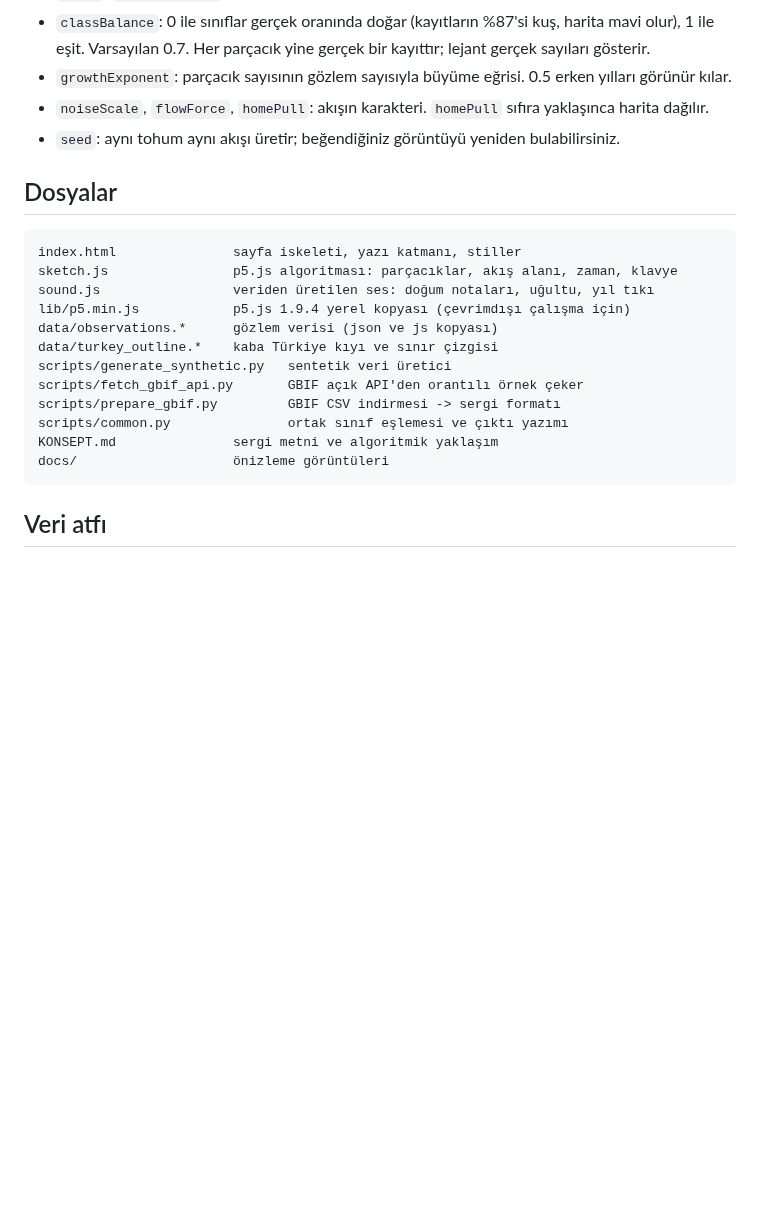
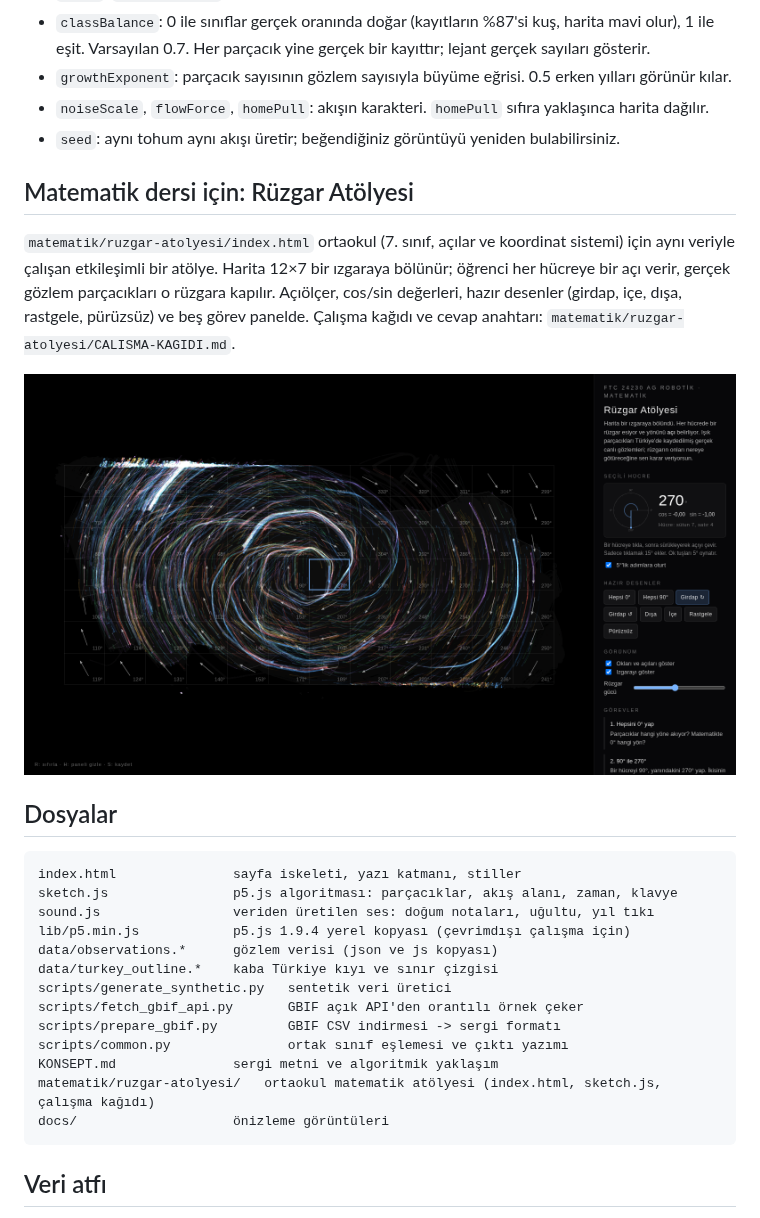
Before and after one commit to hakanatas/refik-anadol, a Markdown page: README.md, the part around the change. Drawn GitHub-style; pictures changed too: docs/onizleme-atolye.png (added); blank space fills up the shorter version.

````diff
--- a/README.md
+++ b/README.md
@@ -159,6 +159,16 @@ Sık ayarlanacaklar:
 - `noiseScale`, `flowForce`, `homePull`: akışın karakteri. `homePull` sıfıra yaklaşınca harita dağılır.
 - `seed`: aynı tohum aynı akışı üretir; beğendiğiniz görüntüyü yeniden bulabilirsiniz.
 
+## Matematik dersi için: Rüzgar Atölyesi
+
+`matematik/ruzgar-atolyesi/index.html` ortaokul (7. sınıf, açılar ve koordinat sistemi)
+için aynı veriyle çalışan etkileşimli bir atölye. Harita 12×7 bir ızgaraya bölünür; öğrenci
+her hücreye bir açı verir, gerçek gözlem parçacıkları o rüzgara kapılır. Açıölçer, cos/sin
+değerleri, hazır desenler (girdap, içe, dışa, rastgele, pürüzsüz) ve beş görev panelde.
+Çalışma kağıdı ve cevap anahtarı: `matematik/ruzgar-atolyesi/CALISMA-KAGIDI.md`.
+
+![Rüzgar Atölyesi](docs/onizleme-atolye.png)
+
 ## Dosyalar
 
 ```
@@ -173,6 +183,7 @@ scripts/fetch_gbif_api.py       GBIF açık API'den orantılı örnek çeker
 scripts/prepare_gbif.py         GBIF CSV indirmesi -> sergi formatı
 scripts/common.py               ortak sınıf eşlemesi ve çıktı yazımı
 KONSEPT.md               sergi metni ve algoritmik yaklaşım
+matematik/ruzgar-atolyesi/   ortaokul matematik atölyesi (index.html, sketch.js, çalışma kağıdı)
 docs/                    önizleme görüntüleri
 ```
 
````
Also changed, not shown: matematik/ruzgar-atolyesi/CALISMA-KAGIDI.md (added, +92 -0 lines), 2 other files.
